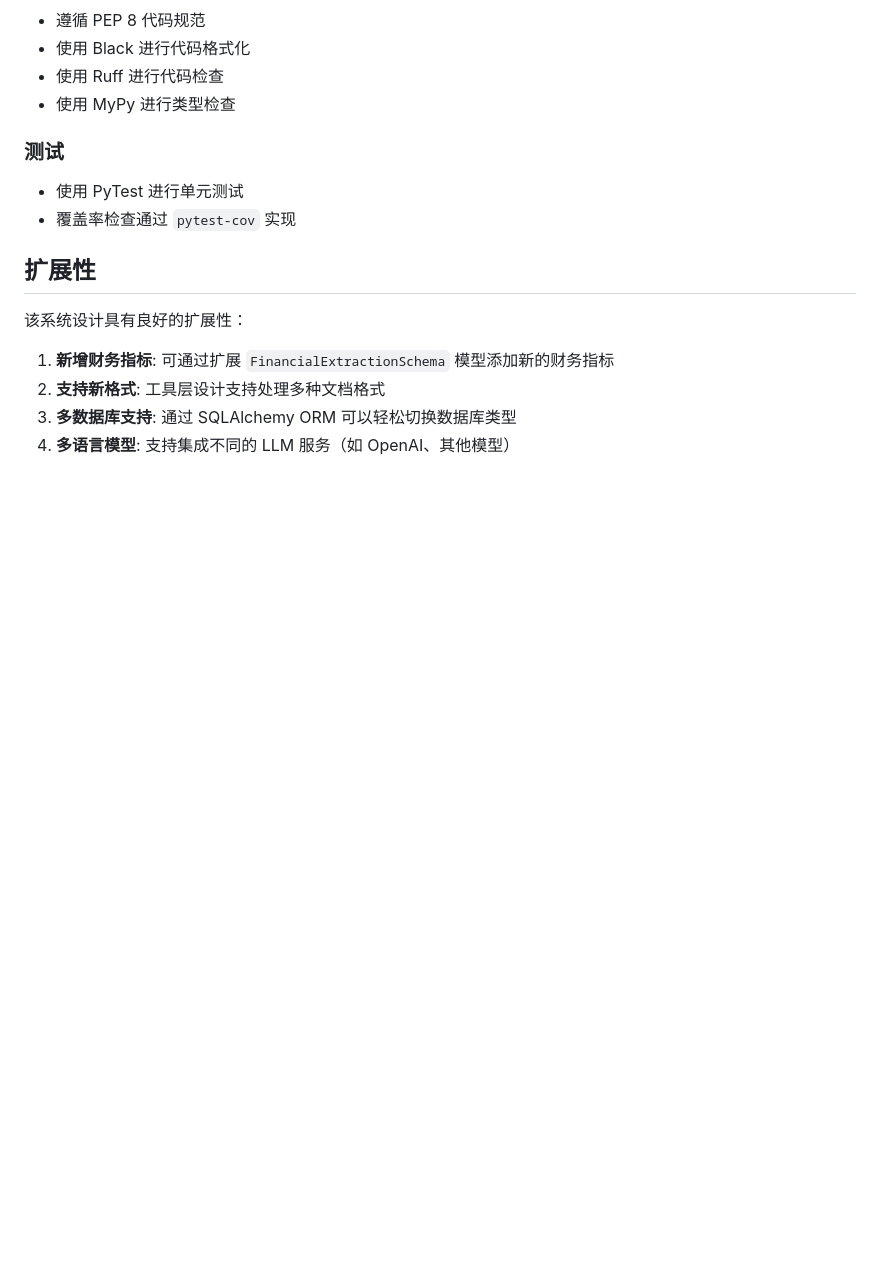
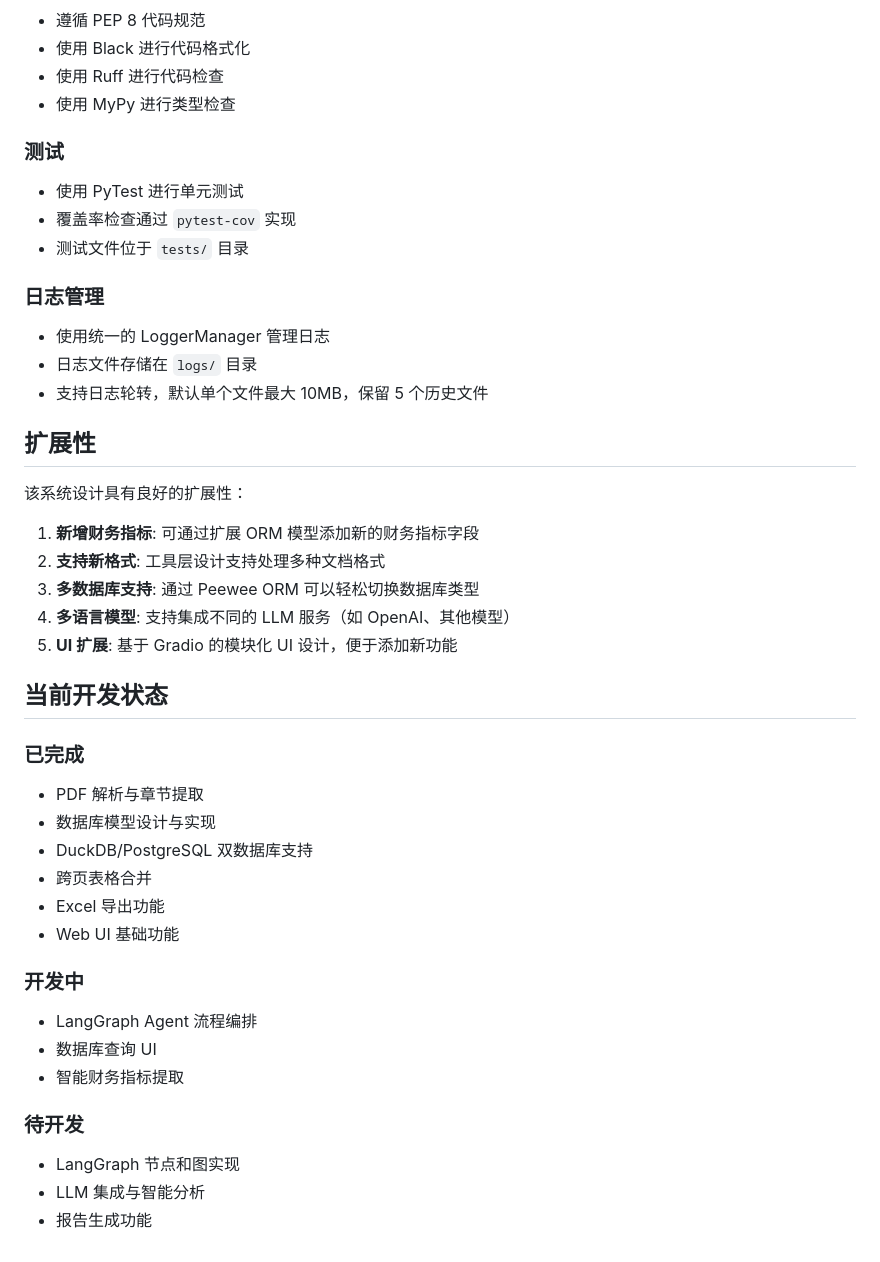
Before and after one commit to trundleyrg/FinancialAgent, a Markdown page: AGENTS.md, the part around one of its changes. Rendered like a GitHub page; blank space fills up the shorter version.

```diff
--- a/AGENTS.md
+++ b/AGENTS.md
@@ -146,11 +207,38 @@ python main.py
 ### 测试
 - 使用 PyTest 进行单元测试
 - 覆盖率检查通过 `pytest-cov` 实现
+- 测试文件位于 `tests/` 目录
+
+### 日志管理
+- 使用统一的 LoggerManager 管理日志
+- 日志文件存储在 `logs/` 目录
+- 支持日志轮转，默认单个文件最大 10MB，保留 5 个历史文件
 
 ## 扩展性
 
 该系统设计具有良好的扩展性：
-1. **新增财务指标**: 可通过扩展 `FinancialExtractionSchema` 模型添加新的财务指标
+1. **新增财务指标**: 可通过扩展 ORM 模型添加新的财务指标字段
 2. **支持新格式**: 工具层设计支持处理多种文档格式
-3. **多数据库支持**: 通过 SQLAlchemy ORM 可以轻松切换数据库类型
+3. **多数据库支持**: 通过 Peewee ORM 可以轻松切换数据库类型
 4. **多语言模型**: 支持集成不同的 LLM 服务（如 OpenAI、其他模型）
+5. **UI 扩展**: 基于 Gradio 的模块化 UI 设计，便于添加新功能
+
+## 当前开发状态
+
+### 已完成
+- PDF 解析与章节提取
+- 数据库模型设计与实现
+- DuckDB/PostgreSQL 双数据库支持
+- 跨页表格合并
+- Excel 导出功能
+- Web UI 基础功能
+
+### 开发中
+- LangGraph Agent 流程编排
+- 数据库查询 UI
+- 智能财务指标提取
+
+### 待开发
+- LangGraph 节点和图实现
+- LLM 集成与智能分析
+- 报告生成功能
```
Also changed, not shown: other parts of AGENTS.md (+98 -37 lines).
